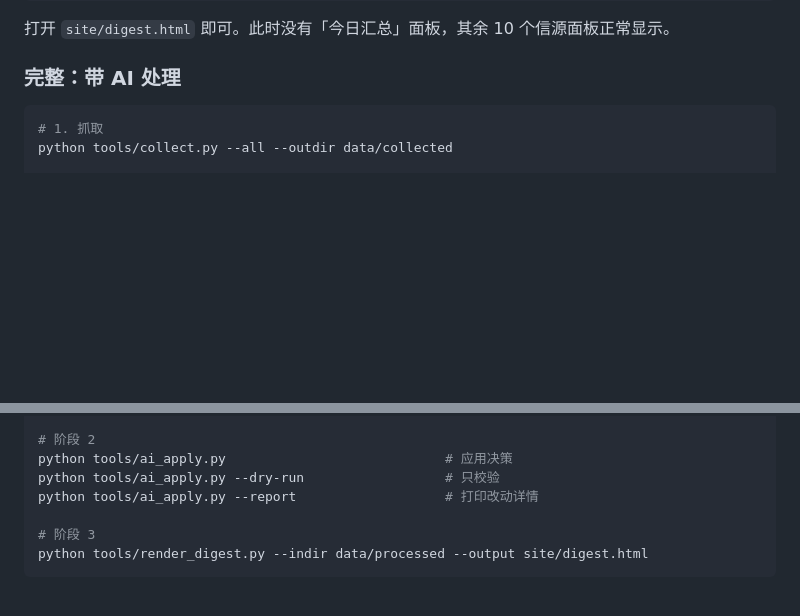
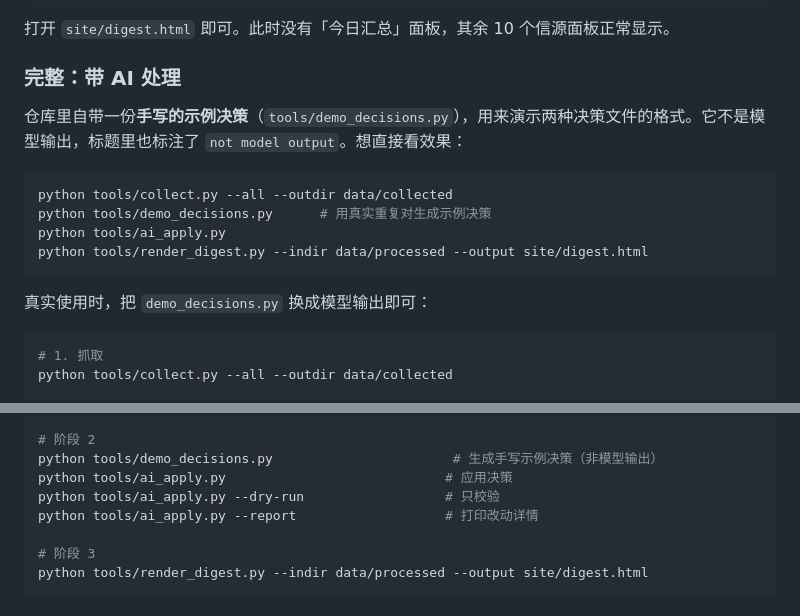
Before and after one commit to llMooreyll/NewsYou, a Markdown page: docs/USAGE.md, 2 parts joined by grey strips. GitHub-like rendering; blank space fills up the shorter version.

Commit message:
Document demo_decisions.py in the usage guide

````diff
--- a/docs/USAGE.md
+++ b/docs/USAGE.md
@@ -68,6 +68,17 @@ python tools/render_digest.py --indir data/processed --output site/digest.html
 打开 `site/digest.html` 即可。此时没有「今日汇总」面板，其余 10 个信源面板正常显示。
 
 ### 完整：带 AI 处理
+
+仓库里自带一份**手写的示例决策**（`tools/demo_decisions.py`），用来演示两种决策文件的格式。它不是模型输出，标题里也标注了 `not model output`。想直接看效果：
+
+```bash
+python tools/collect.py --all --outdir data/collected
+python tools/demo_decisions.py      # 用真实重复对生成示例决策
+python tools/ai_apply.py
+python tools/render_digest.py --indir data/processed --output site/digest.html
+```
+
+真实使用时，把 `demo_decisions.py` 换成模型输出即可：
 
 ```bash
 # 1. 抓取
@@ -321,6 +332,7 @@ python tools/collect.py --all --no-images            # 不下载图片
 python tools/collect.py --all --no-ai-input          # 不生成 AI 输入
 
 # 阶段 2
+python tools/demo_decisions.py                       # 生成手写示例决策（非模型输出）
 python tools/ai_apply.py                            # 应用决策
 python tools/ai_apply.py --dry-run                  # 只校验
 python tools/ai_apply.py --report                   # 打印改动详情
````
